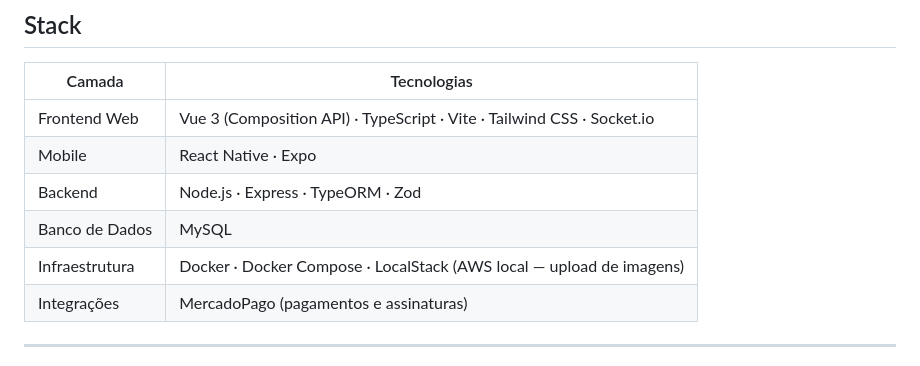
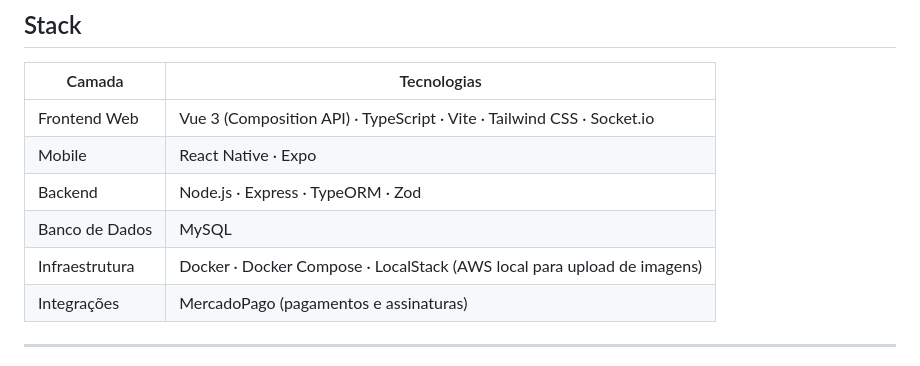
Before and after one commit to laraono/pedidoFacil, a Markdown page: README.md, the part around one of its changes. Drawn GitHub-style.

```diff
--- a/README.md
+++ b/README.md
@@ -22,7 +22,7 @@ Este projeto foi desenvolvido como requisito para a obtenção do título de Tec
 | Mobile | React Native · Expo |
 | Backend | Node.js · Express · TypeORM · Zod |
 | Banco de Dados | MySQL |
-| Infraestrutura | Docker · Docker Compose · LocalStack (AWS local — upload de imagens) |
+| Infraestrutura | Docker · Docker Compose · LocalStack (AWS local para upload de imagens) |
 | Integrações | MercadoPago (pagamentos e assinaturas) |
 
 ---
```
Also changed, not shown: other parts of README.md (+1 -1 lines).
